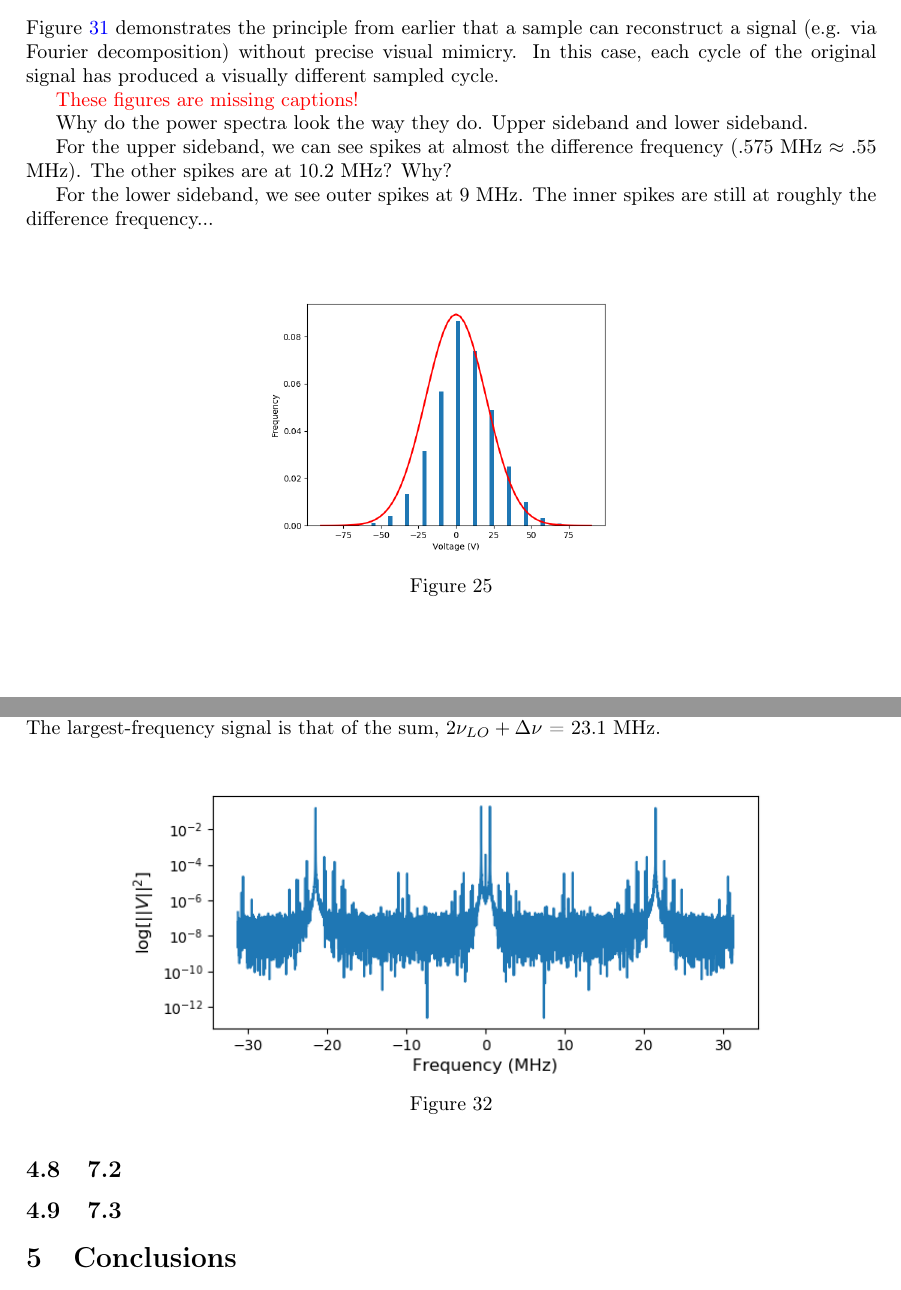
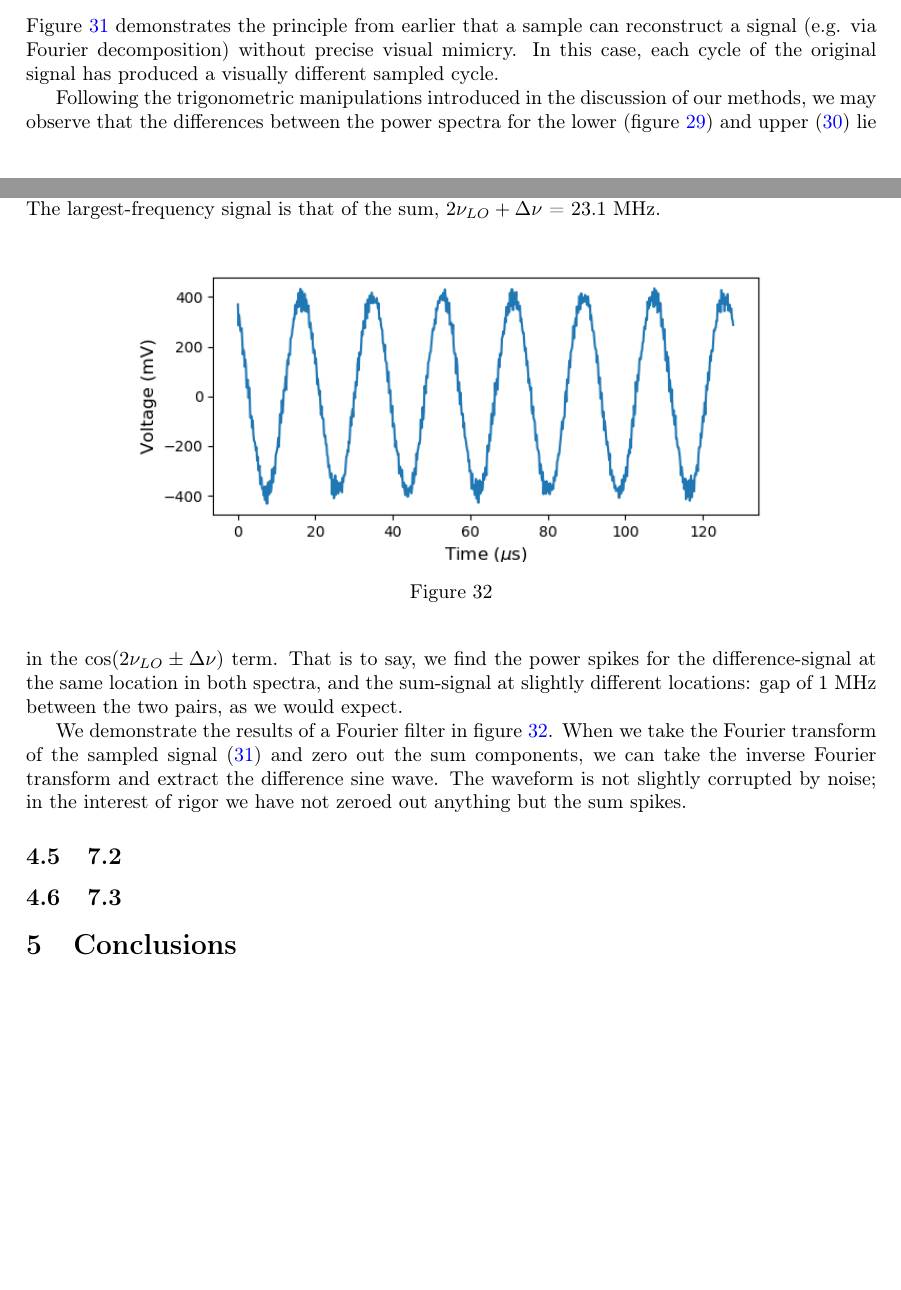
Before and after one commit to 3276908917/AY121, a LaTeX paper (lab1/rprt/main.tex): two parts of pages 8 and 10 of 11, joined at a grey line, cut so that both start at the same text, the shorter picture padded with empty space. Compiled offline with pdfLaTeX.

Commit message:
Done with 7.1, pretty much

```diff
--- a/lab1/rprt/main.tex
+++ b/lab1/rprt/main.tex
@@ -503,7 +505,7 @@ Variance = 403.19203959371663 (mV)$^2$
 \label{fig:avgs_comparison}
 \end{figure}
 
-\subsection{7.1}
+\subsection{Mixers}
 
 Figure \ref{fig:low_display} demonstrates the principle from earlier that a sample can reconstruct a signal (e.g. via Fourier decomposition) without precise visual mimicry. In this case, each cycle of the original signal has produced a visually different sampled cycle.
 
@@ -525,3 +528,6 @@ Figure \ref{fig:low_display} demonstrates the principle from earlier that a samp
+Following the trigonometric manipulations introduced in the discussion of our methods, we may observe that the differences between the power spectra for the lower (figure \ref{fig:low_pow}) and upper (\ref{fig:high_pow}) lie in the $\cos(2\nu_{LO} \pm \Delta \nu$) term. That is to say, we find the power spikes for the difference-signal at the same location in both spectra, and the sum-signal at slightly different locations: gap of 1 MHz between the two pairs, as we would expect.
+
+We demonstrate the results of a Fourier filter in figure \ref{fig:filtered}. When we take the Fourier transform of the sampled signal (\ref{fig:low_display}) and zero out the sum components, we can take the inverse Fourier transform and extract the difference sine wave. The waveform is not slightly corrupted by noise; in the interest of rigor we have not zeroed out anything but the sum spikes.
 
 \begin{figure}
 \centering
@@ -530,13 +536,12 @@ Figure \ref{fig:low_display} demonstrates the principle from earlier that a samp
 \label{fig:low_display}
 \end{figure}
 
-\textcolor{red}{These figures are missing captions!}
-
-Why do the power spectra look the way they do. Upper sideband and lower sideband.
-
-For the upper sideband, we can see spikes at almost the difference frequency (.575 MHz $\approx$ .55 MHz). The other spikes are at 10.2 MHz? Why?
-
-For the lower sideband, we see outer spikes at 9 MHz. The inner spikes are still at roughly the difference frequency...
+\begin{figure}
+\centering
+\includegraphics[width=.8\linewidth]{7-1/filtered}
+\caption{}
+\label{fig:filtered}
+\end{figure}
 
 \subsection{7.2}
 
```
Also changed, not shown: lab1/rprt/main.pdf, lab1/rprt/main.tex (19 more changed lines), 4 other files.
